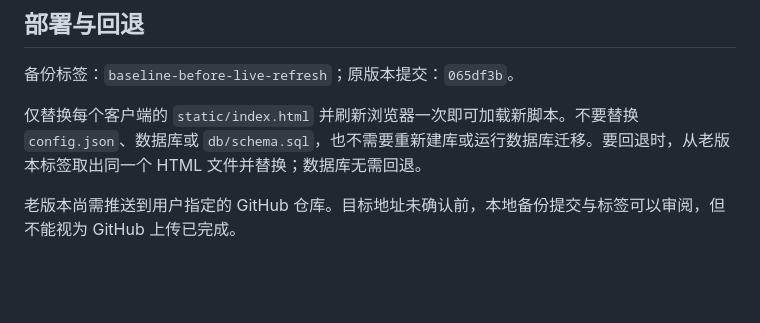
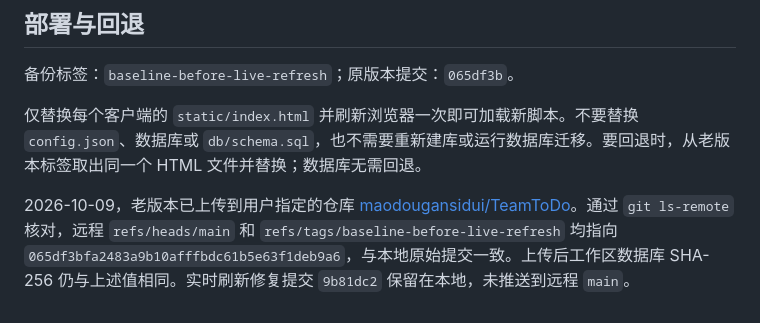
Before and after one commit to maodougansidui/TeamToDo, a Markdown page: docs/LIVE_REFRESH_REVIEW.md, the part around the change. Drawn GitHub-style; blank space fills up the shorter version.

```diff
--- a/docs/LIVE_REFRESH_REVIEW.md
+++ b/docs/LIVE_REFRESH_REVIEW.md
@@ -54,4 +54,4 @@
 
 仅替换每个客户端的 `static/index.html` 并刷新浏览器一次即可加载新脚本。不要替换 `config.json`、数据库或 `db/schema.sql`，也不需要重新建库或运行数据库迁移。要回退时，从老版本标签取出同一个 HTML 文件并替换；数据库无需回退。
 
-老版本尚需推送到用户指定的 GitHub 仓库。目标地址未确认前，本地备份提交与标签可以审阅，但不能视为 GitHub 上传已完成。
+2026-10-09，老版本已上传到用户指定的仓库 [maodougansidui/TeamToDo](https://github.com/maodougansidui/TeamToDo)。通过 `git ls-remote` 核对，远程 `refs/heads/main` 和 `refs/tags/baseline-before-live-refresh` 均指向 `065df3bfa2483a9b10afffbdc61b5e63f1deb9a6`，与本地原始提交一致。上传后工作区数据库 SHA-256 仍与上述值相同。实时刷新修复提交 `9b81dc2` 保留在本地，未推送到远程 `main`。
```
Also changed, not shown: README.md (+1 -1 lines).
